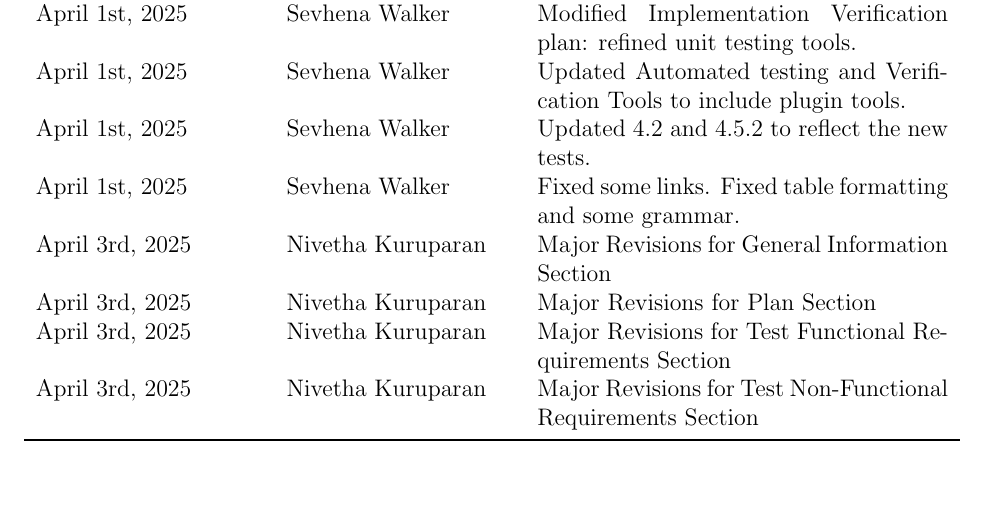
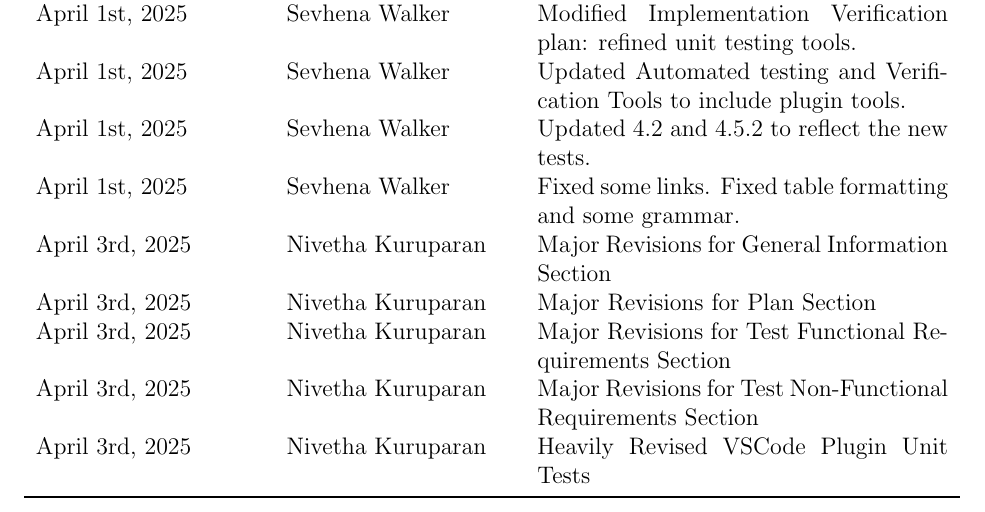
Before and after one commit to ssm-lab/capstone--source-code-optimizer, a LaTeX document (docs/VnVPlan/VnVPlan.tex): part of page 2 of 67, cut so that both start at the same text, the shorter picture padded with empty space. Compiled offline with pdfLaTeX.

Commit message:
Updated revision table (#528)(#507)(#508)

```diff
--- a/docs/VnVPlan/VnVPlan.tex
+++ b/docs/VnVPlan/VnVPlan.tex
@@ -63,6 +63,7 @@ January 3rd, 2025 & Sevhena Walker & Modified template for static tests, clarifi
   April 3rd, 2025 & Nivetha Kuruparan & Major Revisions for Plan Section\\
   April 3rd, 2025 & Nivetha Kuruparan & Major Revisions for Test Functional Requirements Section\\
   April 3rd, 2025 & Nivetha Kuruparan & Major Revisions for Test Non-Functional Requirements Section\\
+  April 3rd, 2025 & Nivetha Kuruparan & Heavily Revised VSCode Plugin Unit Tests\\
   \bottomrule
 \end{tabularx}
 
```
